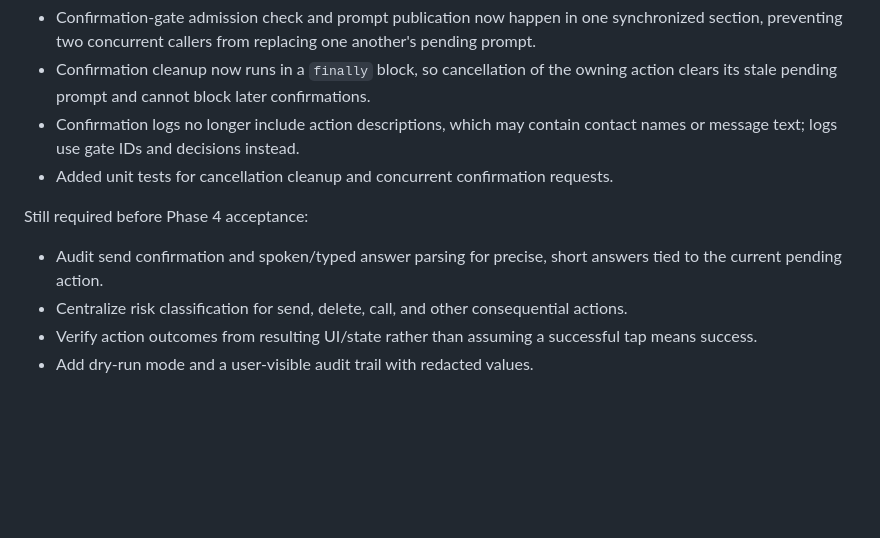
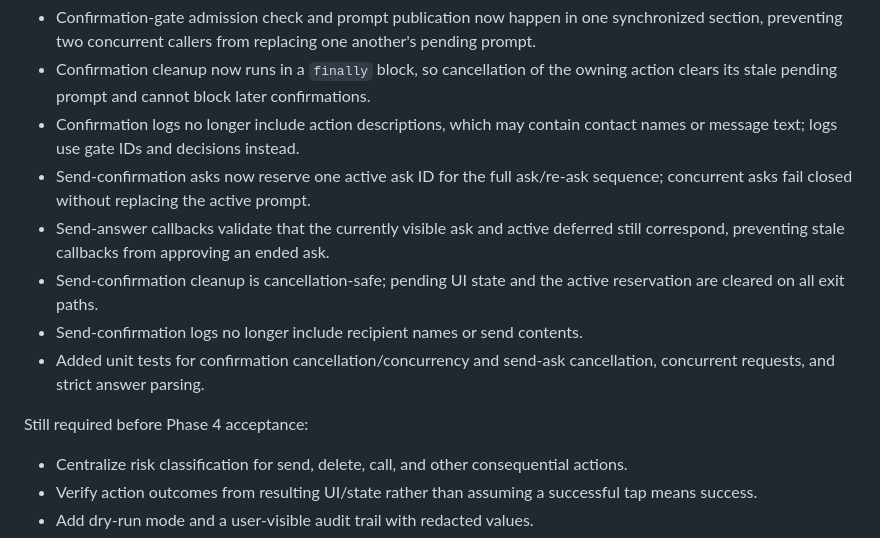
Before and after one commit to whitesr09/JARVIS-2.0, a Markdown page: PHASED-IMPROVEMENT-PLAN.md, the part around the change. GitHub-like rendering; blank space fills up the shorter version.

Commit message:
docs: track send confirmation hardening

```diff
--- a/PHASED-IMPROVEMENT-PLAN.md
+++ b/PHASED-IMPROVEMENT-PLAN.md
@@ -56,10 +56,13 @@ Implemented on the working branch:
 - Confirmation-gate admission check and prompt publication now happen in one synchronized section, preventing two concurrent callers from replacing one another's pending prompt.
 - Confirmation cleanup now runs in a `finally` block, so cancellation of the owning action clears its stale pending prompt and cannot block later confirmations.
 - Confirmation logs no longer include action descriptions, which may contain contact names or message text; logs use gate IDs and decisions instead.
-- Added unit tests for cancellation cleanup and concurrent confirmation requests.
+- Send-confirmation asks now reserve one active ask ID for the full ask/re-ask sequence; concurrent asks fail closed without replacing the active prompt.
+- Send-answer callbacks validate that the currently visible ask and active deferred still correspond, preventing stale callbacks from approving an ended ask.
+- Send-confirmation cleanup is cancellation-safe; pending UI state and the active reservation are cleared on all exit paths.
+- Send-confirmation logs no longer include recipient names or send contents.
+- Added unit tests for confirmation cancellation/concurrency and send-ask cancellation, concurrent requests, and strict answer parsing.
 
 Still required before Phase 4 acceptance:
-- Audit send confirmation and spoken/typed answer parsing for precise, short answers tied to the current pending action.
 - Centralize risk classification for send, delete, call, and other consequential actions.
 - Verify action outcomes from resulting UI/state rather than assuming a successful tap means success.
 - Add dry-run mode and a user-visible audit trail with redacted values.
```
